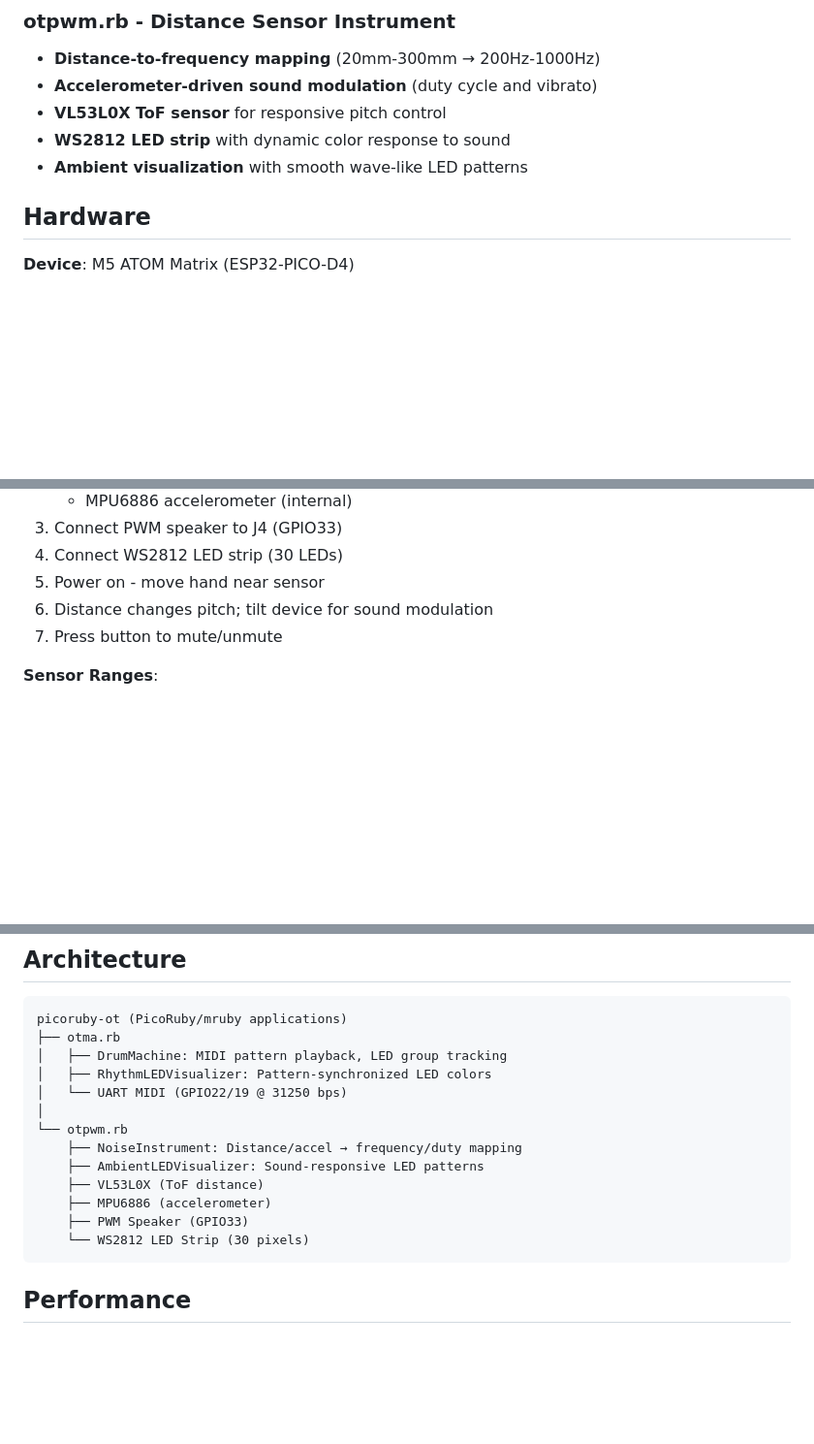
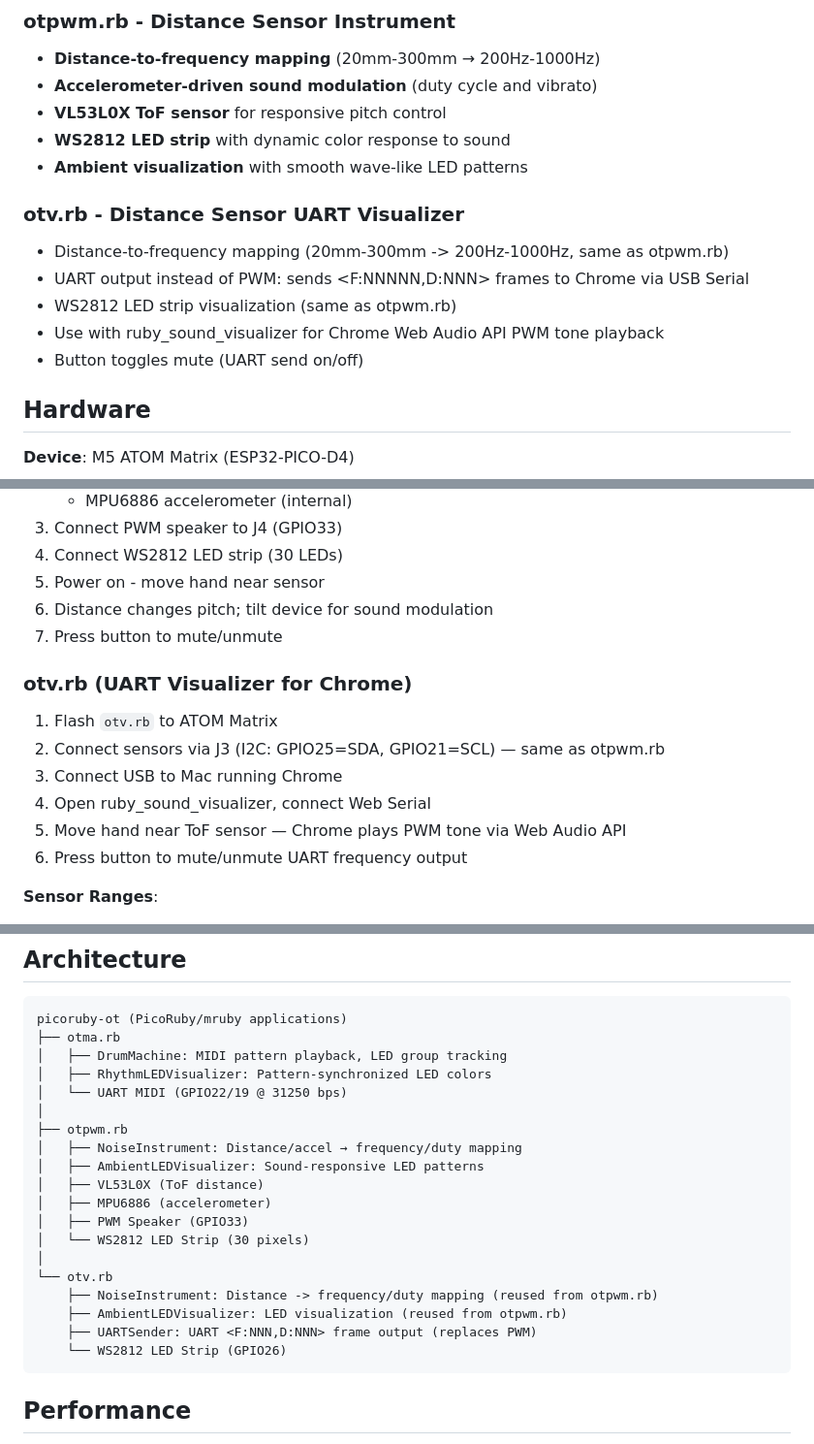
Before and after one commit to bash0C7/picoruby-ot, a Markdown page: README.md, 3 parts joined by grey strips. Shown at 97% size. Drawn GitHub-style; blank space fills up the shorter version.

Commit message:
docs: add otv.rb to README - UART visualizer for Chrome audio integration
Document the new otv.rb application in:
- Overview section: feature summary
- File Structure: storage/home/ listing
- Usage section: step-by-step setup for Web Serial integration
- Architecture section: UARTSender replaces PWM speaker

Co-Authored-By: Claude Sonnet 4.6 <noreply@anthropic.com>

````diff
--- a/README.md
+++ b/README.md
@@ -19,6 +19,13 @@ A PicoRuby (R2P2-ESP32) application for **M5 ATOM Matrix (ESP32-PICO-D4)** featu
 - **VL53L0X ToF sensor** for responsive pitch control
 - **WS2812 LED strip** with dynamic color response to sound
 - **Ambient visualization** with smooth wave-like LED patterns
+
+### otv.rb - Distance Sensor UART Visualizer
+- Distance-to-frequency mapping (20mm-300mm -> 200Hz-1000Hz, same as otpwm.rb)
+- UART output instead of PWM: sends <F:NNNNN,D:NNN> frames to Chrome via USB Serial
+- WS2812 LED strip visualization (same as otpwm.rb)
+- Use with ruby_sound_visualizer for Chrome Web Audio API PWM tone playback
+- Button toggles mute (UART send on/off)
 
 ## Hardware
 
@@ -117,6 +125,15 @@ rake flash
 6. Distance changes pitch; tilt device for sound modulation
 7. Press button to mute/unmute
 
+### otv.rb (UART Visualizer for Chrome)
+
+1. Flash `otv.rb` to ATOM Matrix
+2. Connect sensors via J3 (I2C: GPIO25=SDA, GPIO21=SCL) — same as otpwm.rb
+3. Connect USB to Mac running Chrome
+4. Open ruby_sound_visualizer, connect Web Serial
+5. Move hand near ToF sensor — Chrome plays PWM tone via Web Audio API
+6. Press button to mute/unmute UART frequency output
+
 **Sensor Ranges**:
 - Distance: 20mm (low tone) to 300mm (high tone)
 - Frequency: 200Hz to 1000Hz
@@ -169,13 +186,19 @@ picoruby-ot (PicoRuby/mruby applications)
 │   ├── RhythmLEDVisualizer: Pattern-synchronized LED colors
 │   └── UART MIDI (GPIO22/19 @ 31250 bps)
 │
-└── otpwm.rb
-    ├── NoiseInstrument: Distance/accel → frequency/duty mapping
-    ├── AmbientLEDVisualizer: Sound-responsive LED patterns
-    ├── VL53L0X (ToF distance)
-    ├── MPU6886 (accelerometer)
-    ├── PWM Speaker (GPIO33)
-    └── WS2812 LED Strip (30 pixels)
+├── otpwm.rb
+│   ├── NoiseInstrument: Distance/accel → frequency/duty mapping
+│   ├── AmbientLEDVisualizer: Sound-responsive LED patterns
+│   ├── VL53L0X (ToF distance)
+│   ├── MPU6886 (accelerometer)
+│   ├── PWM Speaker (GPIO33)
+│   └── WS2812 LED Strip (30 pixels)
+│
+└── otv.rb
+    ├── NoiseInstrument: Distance -> frequency/duty mapping (reused from otpwm.rb)
+    ├── AmbientLEDVisualizer: LED visualization (reused from otpwm.rb)
+    ├── UARTSender: UART <F:NNN,D:NNN> frame output (replaces PWM)
+    └── WS2812 LED Strip (GPIO26)
 ```
 
 ## Performance
````
Also changed, not shown: other parts of README.md (+2 -1 lines).
